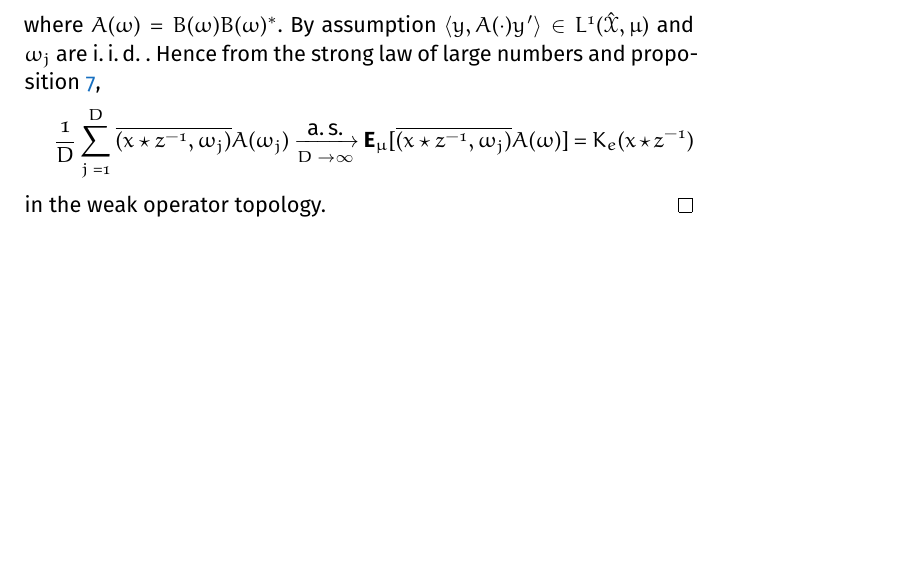
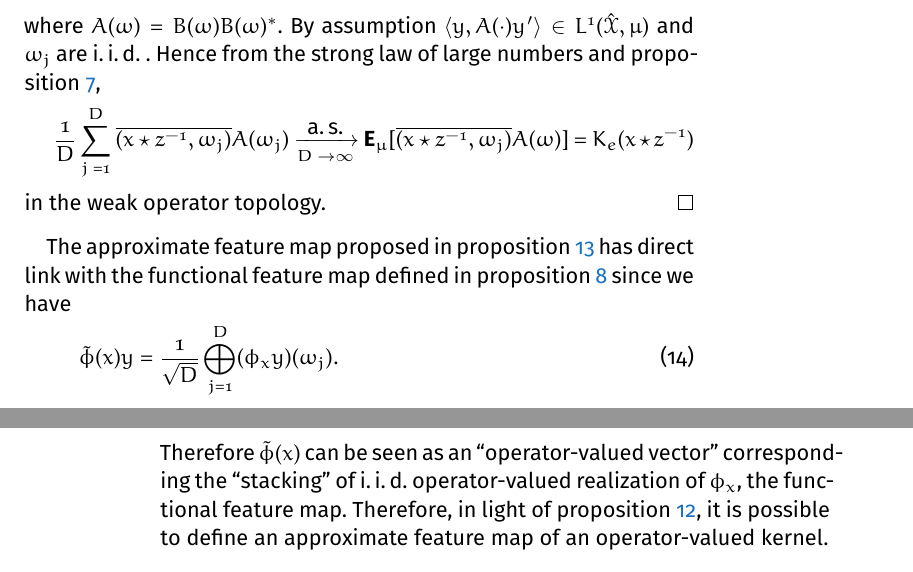
Before and after one commit to RomainBrault/Thesis, a LaTeX thesis (ThesisRomainBrault.tex, which reads Parts/Contributions/ORFF.tex, classicthesis-config.tex): part of page 37 of 57 before the commit and two parts of pages 37 and 38 of 57 after it, the two joined at a grey line, cut so that both start at the same text, the shorter picture padded with empty space. Compiled offline with pdfLaTeX; a missing font is replaced by an installed copy or a similar font.

Commit message:
Update on Overleaf.

```diff
--- a/Parts/Contributions/ORFF.tex
+++ b/Parts/Contributions/ORFF.tex
@@ -175,7 +175,12 @@ where $A(\omega)=B(\omega)B(\omega)^*$. By assumption $\inner{y, A(\cdot)y'}\in
 \end{dmath*}
 in the weak operator topology.
 \end{proof}
-We write $\tildePhi(x)^*\tildePhi(x)\approx K(x,z)$ when $\tildePhi(x)^*\tildePhi(x)\converges{\asurely}{} K(x,z)$ in the weak operator topology when $D$ tends to infinity. With mild abuse of notation we say that $\tildePhi(x)\approx \Phi_x$ when for all $y\in\mathcal{Y}$, $\inner{y, K(x,z)y'}=\inner{\Phi_x y, \Phi_z y'}\approx \inner{\tildePhi(x)y, \tildePhi(x)y'}\coloneqq \tilde{K}(x,z)$ where $\Phi_x$ is defined in the sense of \cref{pr:fourier_feature_map}.
+The approximate feature map proposed in \cref{pr:ORFF-map} has direct link with the functional feature map defined in \cref{pr:fourier_feature_map} since we have
+\begin{dmath}
+\tildePhi(x)y = \frac{1}{\sqrt{D}} \Vect_{j=1}^D (\Phi_x y)(\omega_j).
+\end{dmath}
+Therefore $\tildePhi(x)$ can be seen as an \say{operator-valued vector} corresponding the \say{stacking} of \iid~operator-valued realization of $\Phi_x$, the functional feature map. Therefore, in light of \cref{pr:regularization}, it is possible to define an approximate feature map of an operator-valued kernel.
+
 
 \begin{corollary}
 \label{cr:ORFF-map-kernel}
--- a/classicthesis-config.tex
+++ b/classicthesis-config.tex
@@ -250,6 +250,7 @@ pdfproducer={LaTeX with hyperref and classicthesis}
 %----------------------------------------------------------------------------------------
 \usepackage{enumerate}
 \usepackage{braket}
+\usepackage{dirtytalk}
 \usepackage{classicthesis}
 \usepackage{breqn}
 \usepackage{amsthm}
```
Also changed, not shown: Parts/Contributions/ORFF.tex (4 more changed lines).
